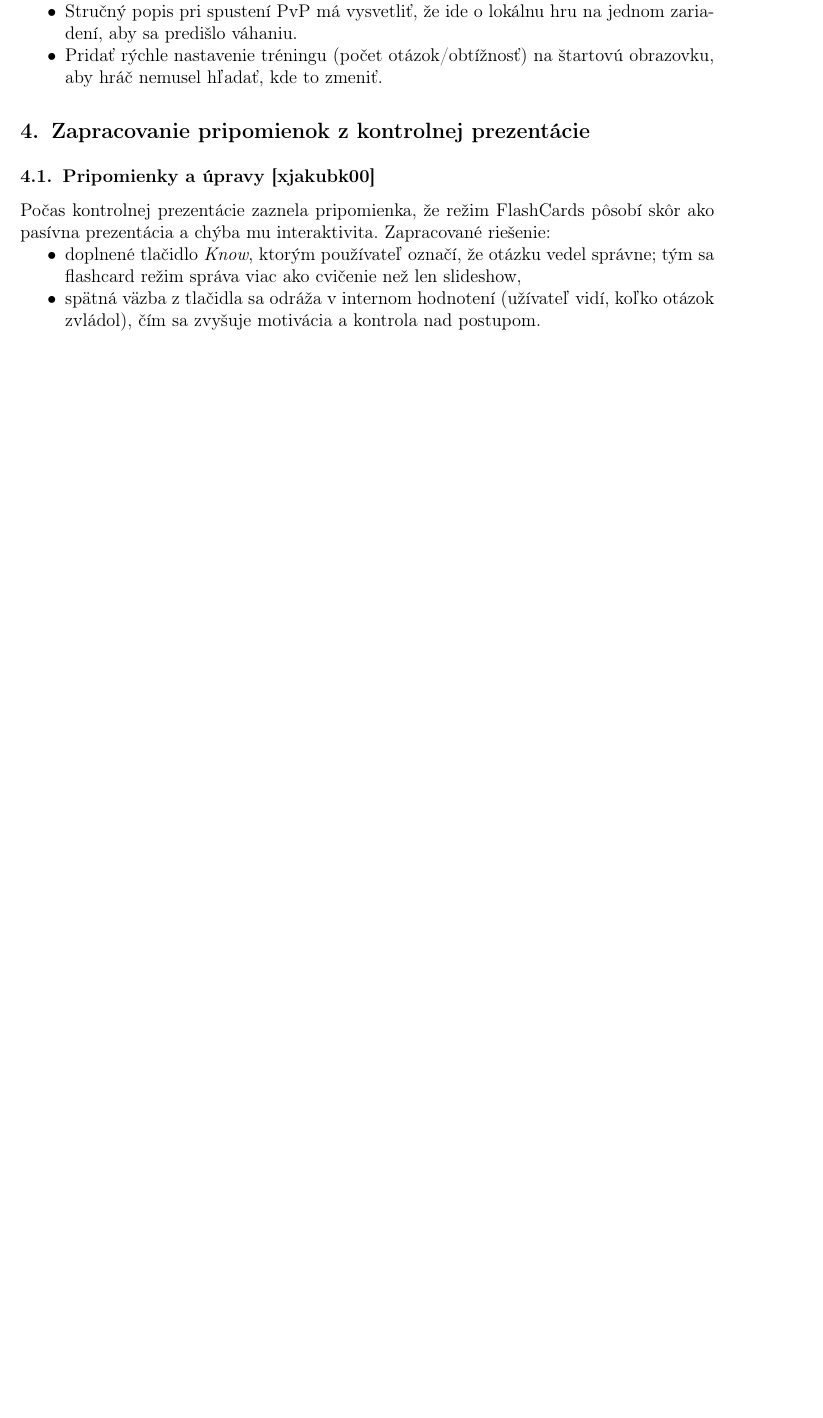
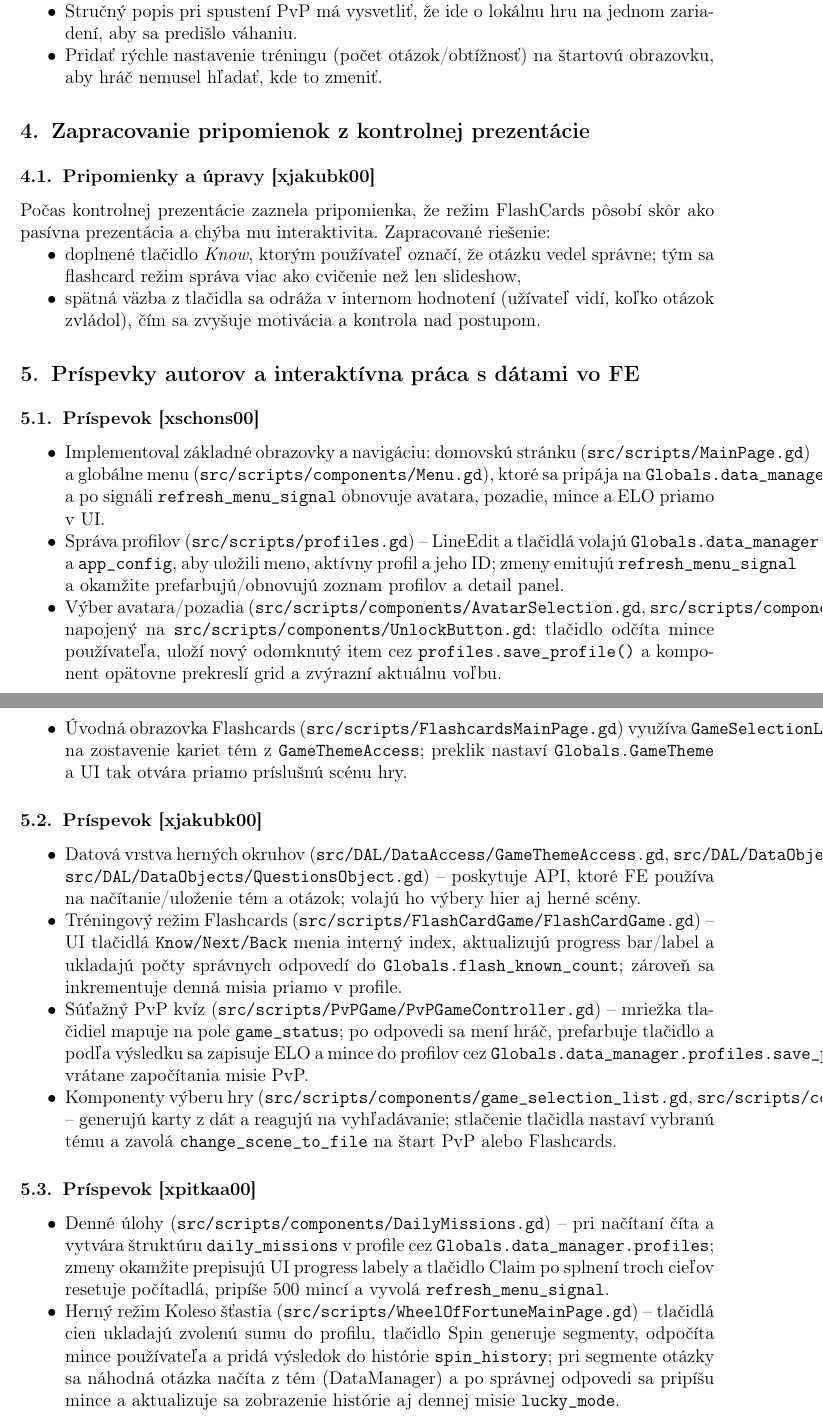
Before and after one commit to xschons00/Kapuut, a LaTeX document (docs/01_xschons00_report.tex): part of page 4 of 4 before the commit and two parts of pages 4 and 5 of 5 after it, the two joined at a grey line, cut so that both start at the same text, the shorter picture padded with empty space. Compiled offline with pdfLaTeX.

Commit message:
added structure to tex

```diff
--- a/docs/01_xschons00_report.tex
+++ b/docs/01_xschons00_report.tex
@@ -132,5 +132,28 @@ Počas kontrolnej prezentácie zaznela pripomienka, že režim FlashCards pôsob
 	\item spätná väzba z tlačidla sa odráža v internom hodnotení (užívateľ vidí, koľko otázok zvládol), čím sa zvyšuje motivácia a kontrola nad postupom.
 \end{itemize}
 
+\section{Príspevky autorov a interaktívna práca s dátami vo FE}
+\subsection{Príspevok [xschons00]}
+\begin{itemize}
+	\item Implementoval základné obrazovky a navigáciu: domovskú stránku (\texttt{src/scripts/MainPage.gd}) a globálne menu (\texttt{src/scripts/components/Menu.gd}), ktoré sa pripája na \texttt{Globals.data\_manager} a po signáli \texttt{refresh\_menu\_signal} obnovuje avatara, pozadie, mince a ELO priamo v UI.
+	\item Správa profilov (\texttt{src/scripts/profiles.gd}) – LineEdit a tlačidlá volajú \texttt{Globals.data\_manager.profiles} a \texttt{app\_config}, aby uložili meno, aktívny profil a jeho ID; zmeny emitujú \texttt{refresh\_menu\_signal} a okamžite prefarbujú/obnovujú zoznam profilov a detail panel.
+	\item Výber avatara/pozadia (\texttt{src/scripts/components/AvatarSelection.gd}, \texttt{src/scripts/components/BackgroundSelection.gd}) napojený na \texttt{src/scripts/components/UnlockButton.gd}: tlačidlo odčíta mince používateľa, uloží nový odomknutý item cez \texttt{profiles.save\_profile()} a komponent opätovne prekreslí grid a zvýrazní aktuálnu voľbu.
+	\item Úvodná obrazovka Flashcards (\texttt{src/scripts/FlashcardsMainPage.gd}) využíva \texttt{GameSelectionList} na zostavenie kariet tém z \texttt{GameThemeAccess}; preklik nastaví \texttt{Globals.GameTheme} a UI tak otvára priamo príslušnú scénu hry.
+\end{itemize}
+
+\subsection{Príspevok [xjakubk00]}
+\begin{itemize}
+	\item Datová vrstva herných okruhov (\texttt{src/DAL/DataAccess/GameThemeAccess.gd}, \texttt{src/DAL/DataObjects/GameThemeObject.gd}, \texttt{src/DAL/DataObjects/QuestionsObject.gd}) – poskytuje API, ktoré FE používa na načítanie/uloženie tém a otázok; volajú ho výbery hier aj herné scény.
+	\item Tréningový režim Flashcards (\texttt{src/scripts/FlashCardGame/FlashCardGame.gd}) – UI tlačidlá \texttt{Know/Next/Back} menia interný index, aktualizujú progress bar/label a ukladajú počty správnych odpovedí do \texttt{Globals.flash\_known\_count}; zároveň sa inkrementuje denná misia priamo v profile.
+	\item Súťažný PvP kvíz (\texttt{src/scripts/PvPGame/PvPGameController.gd}) – mriežka tlačidiel mapuje na pole \texttt{game\_status}; po odpovedi sa mení hráč, prefarbuje tlačidlo a podľa výsledku sa zapisuje ELO a mince do profilov cez \texttt{Globals.data\_manager.profiles.save\_profile()}, vrátane započítania misie PvP.
+	\item Komponenty výberu hry (\texttt{src/scripts/components/game\_selection\_list.gd}, \texttt{src/scripts/components/game\_selection\_item.gd}) – generujú karty z dát a reagujú na vyhľadávanie; stlačenie tlačidla nastaví vybranú tému a zavolá \texttt{change\_scene\_to\_file} na štart PvP alebo Flashcards.
+\end{itemize}
+
+\subsection{Príspevok [xpitkaa00]}
+\begin{itemize}
+	\item Denné úlohy (\texttt{src/scripts/components/DailyMissions.gd}) – pri načítaní číta a vytvára štruktúru \texttt{daily\_missions} v profile cez \texttt{Globals.data\_manager.profiles}; zmeny okamžite prepisujú UI progress labely a tlačidlo Claim po splnení troch cieľov resetuje počítadlá, pripíše 500 mincí a vyvolá \texttt{refresh\_menu\_signal}.
+	\item Herný režim Koleso šťastia (\texttt{src/scripts/WheelOfFortuneMainPage.gd}) – tlačidlá cien ukladajú zvolenú sumu do profilu, tlačidlo Spin generuje segmenty, odpočíta mince používateľa a pridá výsledok do histórie \texttt{spin\_history}; pri segmente otázky sa náhodná otázka načíta z tém (DataManager) a po správnej odpovedi sa pripíšu mince a aktualizuje sa zobrazenie histórie aj dennej misie \texttt{lucky\_mode}.
+\end{itemize}
+
 
 \end{document}
```
